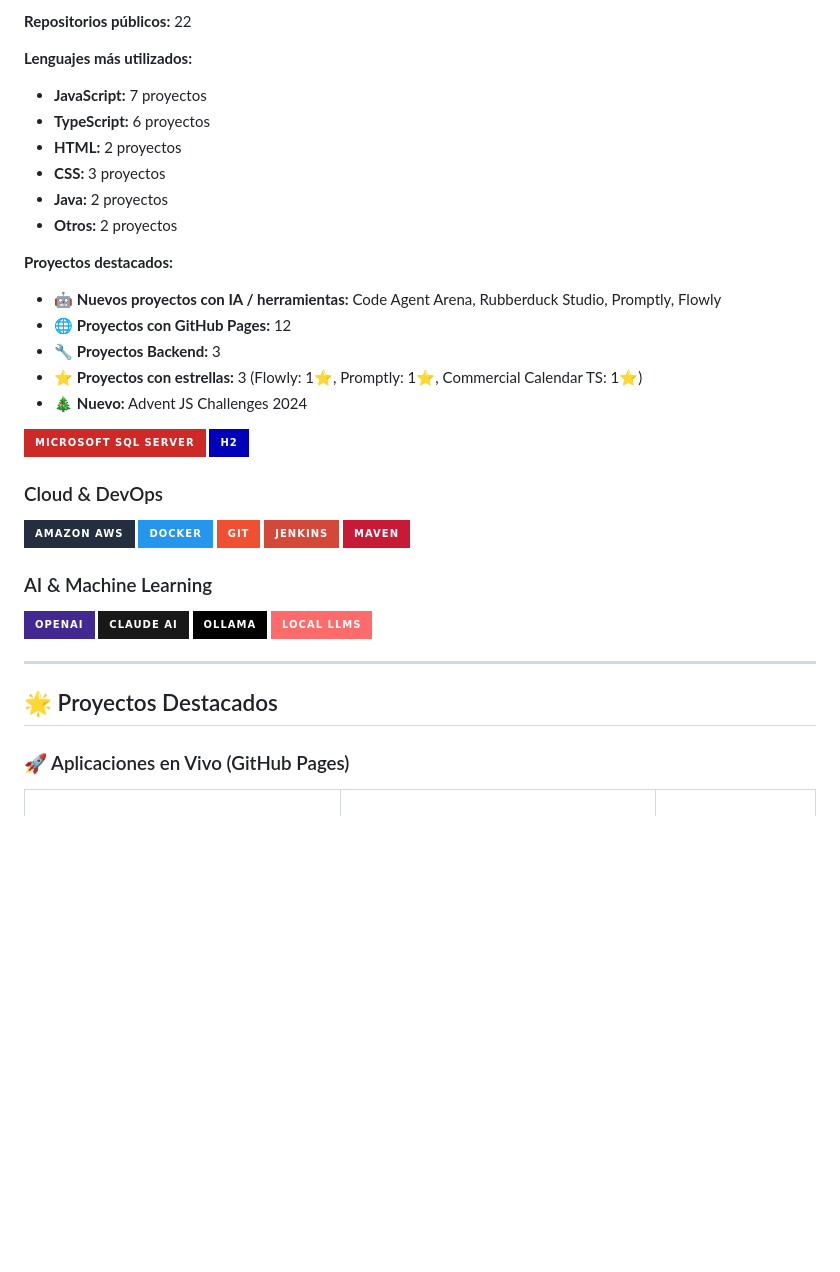
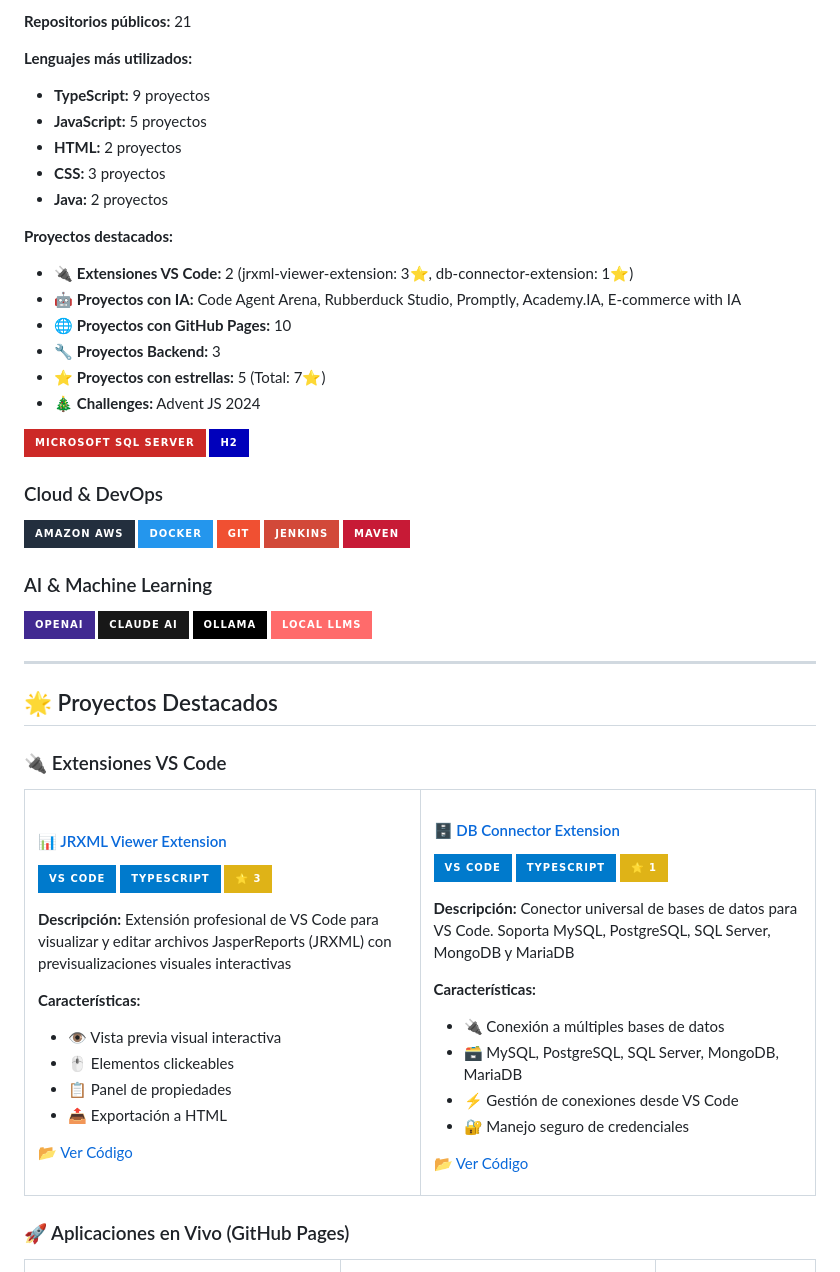
Before and after one commit to YamiCueto/YamiCueto, a Markdown page: README.md, the part around one of its changes. Drawn GitHub-style; badges without logos; blank space fills up the shorter version.

```diff
--- a/README.md
+++ b/README.md
@@ -28,22 +28,22 @@
 
-**Repositorios públicos:** 22
+**Repositorios públicos:** 21
 
 **Lenguajes más utilizados:**
 
-- **JavaScript:** 7 proyectos
-- **TypeScript:** 6 proyectos
+- **TypeScript:** 9 proyectos
+- **JavaScript:** 5 proyectos
 - **HTML:** 2 proyectos
 - **CSS:** 3 proyectos
 - **Java:** 2 proyectos
-- **Otros:** 2 proyectos
 
 **Proyectos destacados:**
 
-- 🤖 **Nuevos proyectos con IA / herramientas:** Code Agent Arena, Rubberduck Studio, Promptly, Flowly
-- 🌐 **Proyectos con GitHub Pages:** 12
+- 🔌 **Extensiones VS Code:** 2 (jrxml-viewer-extension: 3⭐, db-connector-extension: 1⭐)
+- 🤖 **Proyectos con IA:** Code Agent Arena, Rubberduck Studio, Promptly, Academy.IA, E-commerce with IA
+- 🌐 **Proyectos con GitHub Pages:** 10
 - 🔧 **Proyectos Backend:** 3
-- ⭐ **Proyectos con estrellas:** 3 (Flowly: 1⭐, Promptly: 1⭐, Commercial Calendar TS: 1⭐)
-- 🎄 **Nuevo:** Advent JS Challenges 2024
+- ⭐ **Proyectos con estrellas:** 5 (Total: 7⭐)
+- 🎄 **Challenges:** Advent JS 2024
 
 ![Microsoft SQL Server](https://img.shields.io/badge/Microsoft%20SQL%20Server-CC2927?style=for-the-badge&logo=microsoft%20sql%20server&logoColor=white)
 ![H2](https://img.shields.io/badge/H2-0000BB?style=for-the-badge&logo=h2&logoColor=white)
@@ -66,3 +66,47 @@
 ---
 
 ## 🌟 Proyectos Destacados
+
+### 🔌 Extensiones VS Code
+
+<table>
+<tr>
+<td width="50%">
+
+#### 📊 [JRXML Viewer Extension](https://github.com/YamiCueto/jrxml-viewer-extension)
+
+![VS Code](https://img.shields.io/badge/VS_Code-007ACC?style=for-the-badge&logo=visual-studio-code&logoColor=white)
+![TypeScript](https://img.shields.io/badge/TypeScript-007ACC?style=for-the-badge&logo=typescript&logoColor=white)
+![Stars](https://img.shields.io/badge/⭐_3-yellow?style=for-the-badge)
+
+**Descripción:** Extensión profesional de VS Code para visualizar y editar archivos JasperReports (JRXML) con previsualizaciones visuales interactivas
+
+**Características:**
+
+- 👁️ Vista previa visual interactiva
+- 🖱️ Elementos clickeables
+- 📋 Panel de propiedades
+- 📤 Exportación a HTML
+
+[📂 Ver Código](https://github.com/YamiCueto/jrxml-viewer-extension)
+
+</td>
+<td width="50%">
+
+#### 🗄️ [DB Connector Extension](https://github.com/YamiCueto/db-connector-extension)
+
+![VS Code](https://img.shields.io/badge/VS_Code-007ACC?style=for-the-badge&logo=visual-studio-code&logoColor=white)
+![TypeScript](https://img.shields.io/badge/TypeScript-007ACC?style=for-the-badge&logo=typescript&logoColor=white)
+![Stars](https://img.shields.io/badge/⭐_1-yellow?style=for-the-badge)
+
+**Descripción:** Conector universal de bases de datos para VS Code. Soporta MySQL, PostgreSQL, SQL Server, MongoDB y MariaDB
+
+**Características:**
+
+- 🔌 Conexión a múltiples bases de datos
+- 🗃️ MySQL, PostgreSQL, SQL Server, MongoDB, MariaDB
+- ⚡ Gestión de conexiones desde VS Code
+- 🔐 Manejo seguro de credenciales
+
+[📂 Ver Código](https://github.com/YamiCueto/db-connector-extension)
+
```
Also changed, not shown: other parts of README.md (+50 -1 lines).
